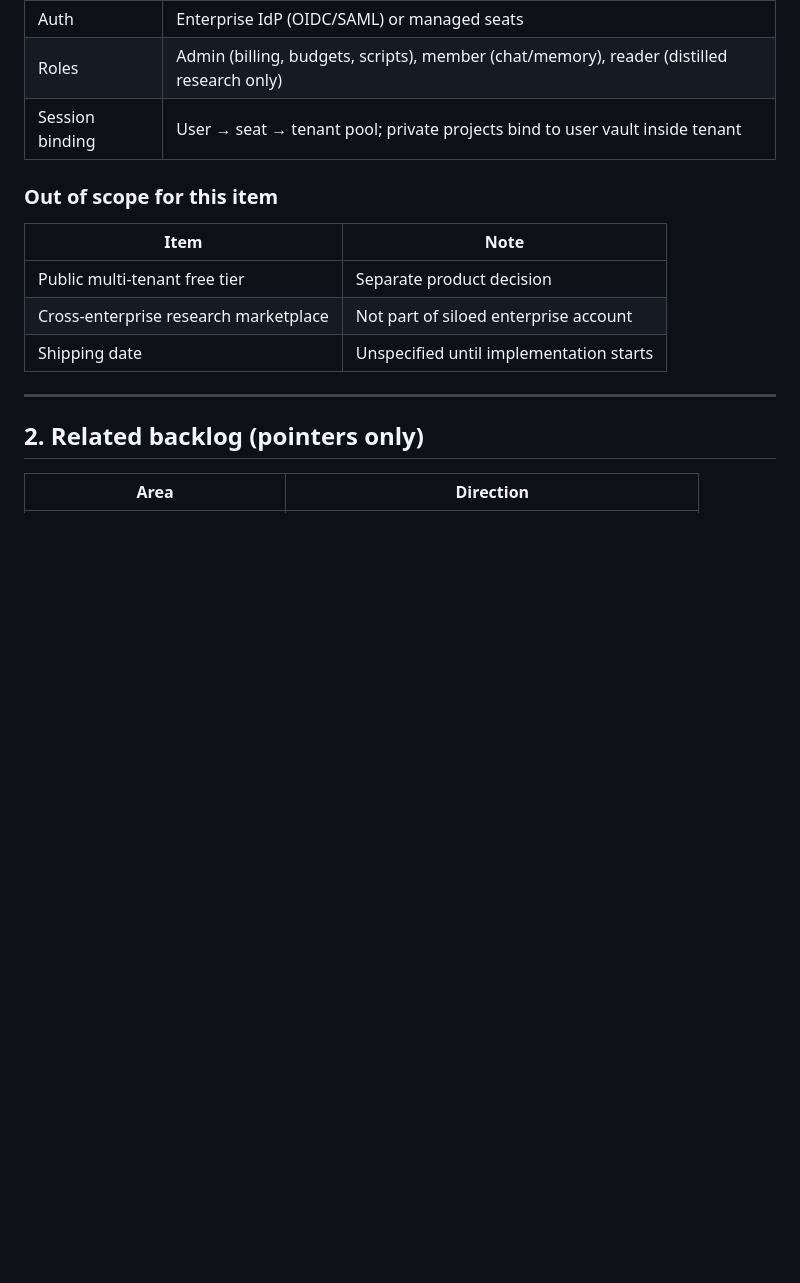
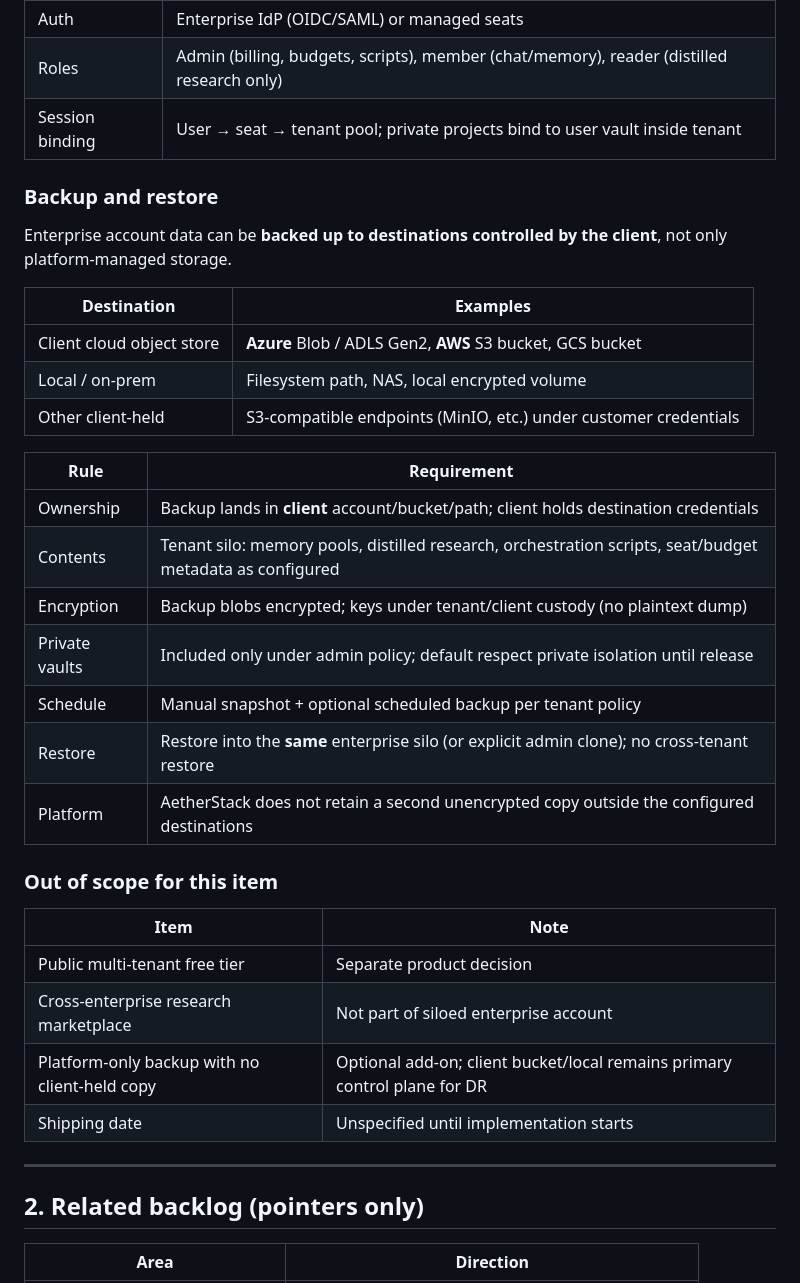
Before and after one commit to piksliviksi/aetherstack, a Markdown page: docs/FUTURE.md, the part around the change. Drawn GitHub-style; blank space fills up the shorter version.

Commit message:
Specify client-held enterprise backup destinations.
Azure, AWS, local/on-prem, and S3-compatible buckets under customer
credentials; encrypted silo snapshots and same-tenant restore.

```diff
--- a/docs/FUTURE.md
+++ b/docs/FUTURE.md
@@ -66,12 +66,33 @@ Relationship to current local private mode: [PRIVATE-MODE.md](./PRIVATE-MODE.md)
 | Roles | Admin (billing, budgets, scripts), member (chat/memory), reader (distilled research only) |
 | Session binding | User → seat → tenant pool; private projects bind to user vault inside tenant |
 
+### Backup and restore
+
+Enterprise account data can be **backed up to destinations controlled by the client**, not only platform-managed storage.
+
+| Destination | Examples |
+|-------------|---------|
+| Client cloud object store | **Azure** Blob / ADLS Gen2, **AWS** S3 bucket, GCS bucket |
+| Local / on-prem | Filesystem path, NAS, local encrypted volume |
+| Other client-held | S3-compatible endpoints (MinIO, etc.) under customer credentials |
+
+| Rule | Requirement |
+|------|-------------|
+| Ownership | Backup lands in **client** account/bucket/path; client holds destination credentials |
+| Contents | Tenant silo: memory pools, distilled research, orchestration scripts, seat/budget metadata as configured |
+| Encryption | Backup blobs encrypted; keys under tenant/client custody (no plaintext dump) |
+| Private vaults | Included only under admin policy; default respect private isolation until release |
+| Schedule | Manual snapshot + optional scheduled backup per tenant policy |
+| Restore | Restore into the **same** enterprise silo (or explicit admin clone); no cross-tenant restore |
+| Platform | AetherStack does not retain a second unencrypted copy outside the configured destinations |
+
 ### Out of scope for this item
 
 | Item | Note |
 |------|------|
 | Public multi-tenant free tier | Separate product decision |
 | Cross-enterprise research marketplace | Not part of siloed enterprise account |
+| Platform-only backup with no client-held copy | Optional add-on; client bucket/local remains primary control plane for DR |
 | Shipping date | Unspecified until implementation starts |
 
 ---
```
